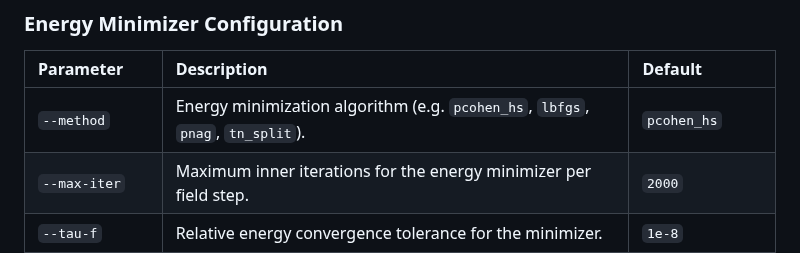
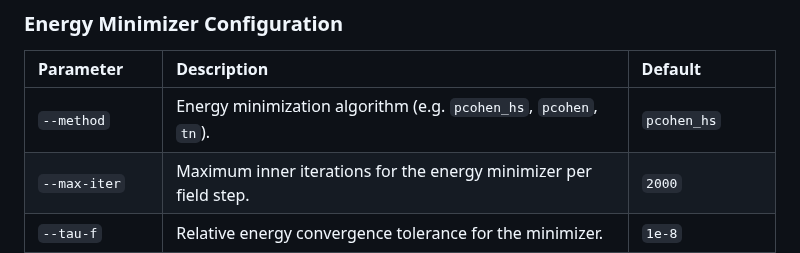
Before and after one commit to MaMMoS-project/mumag_matrixfree2, a Markdown page: README.md, the part around the change. GitHub-like rendering.

Commit message:
Update minimizer examples in table

```diff
--- a/README.md
+++ b/README.md
@@ -261,7 +261,7 @@ Below is an exhaustive list of all command-line arguments accepted by the main d
 ### Energy Minimizer Configuration
 | Parameter | Description | Default |
 | :--- | :--- | :--- |
-| `--method` | Energy minimization algorithm (e.g. `pcohen_hs`, `lbfgs`, `pnag`, `tn_split`). | `pcohen_hs` |
+| `--method` | Energy minimization algorithm (e.g. `pcohen_hs`, `pcohen`, `tn`). | `pcohen_hs` |
 | `--max-iter` | Maximum inner iterations for the energy minimizer per field step. | `2000` |
 | `--tau-f` | Relative energy convergence tolerance for the minimizer. | `1e-8` |
 | `--eps-a` | Absolute tangent gradient norm tolerance for the minimizer. | `1e-12` |
```
